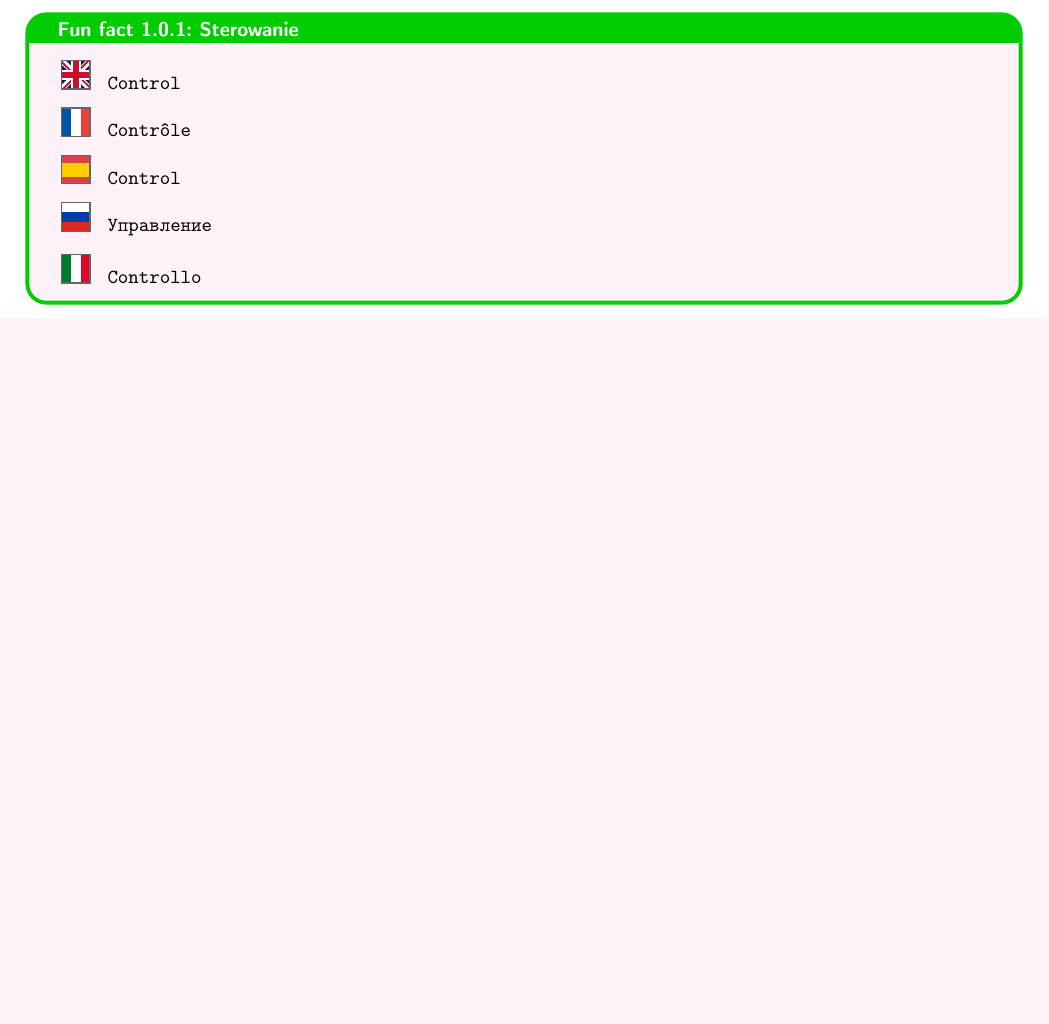
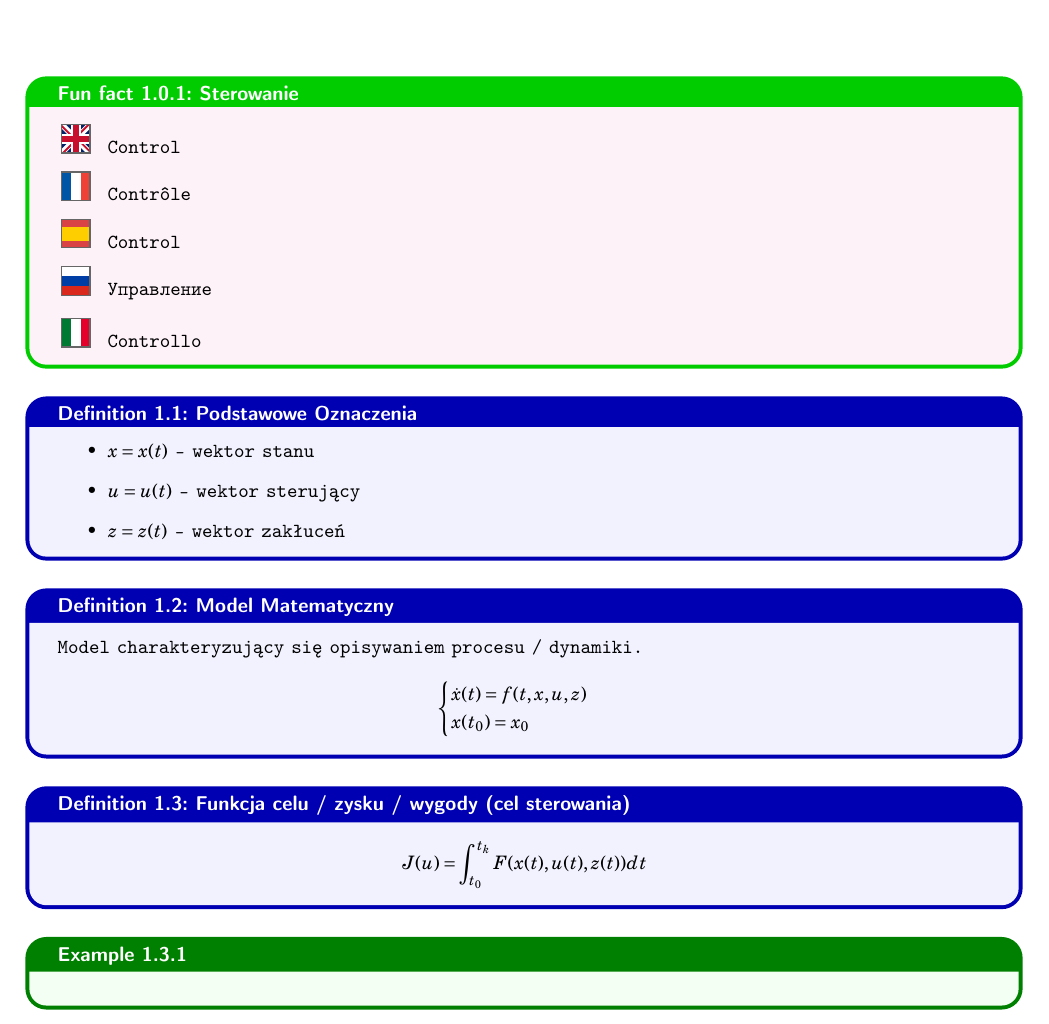
Before and after one commit to Trenek/MTOS-Notes, a LaTeX book (main.tex, which reads Wykład 1/main.tex): part of page 5 of 5, cut so that both start at the same text, the shorter picture padded with empty space. Compiled offline with pdfLaTeX.

Commit message:
Added some of the first defs

```diff
--- a/Wykład 1/main.tex
+++ b/Wykład 1/main.tex
@@ -12,3 +12,28 @@
         \item[\listflag{IT}] Controllo
     \end{itemize}
 \end{funfact}
+
+\begin{definition}{Podstawowe Oznaczenia}{}{}
+    \begin{itemize}
+        \item $x = x(t)$ - wektor stanu
+        \item $u = u(t)$ - wektor sterujący
+        \item $z = z(t)$ - wektor zakłuceń
+    \end{itemize}
+\end{definition}
+
+\begin{definition}{Model Matematyczny}{}{}
+    Model charakteryzujący się opisywaniem procesu / dynamiki.
+    \[
+    \begin{cases}
+        \dot{x}(t) = f(t, x, u, z) \\
+        x(t_0) = x_0
+    \end{cases}
+    \]
+\end{definition}
+
+\begin{definition}{Funkcja celu / zysku / wygody (cel sterowania)}{}{}
+    $$J(u) = \int_{t_0}^{t_k} F(x(t), u(t), z(t)) dt$$
+\end{definition}
+
+\begin{example}{}{}{}
+\end{example}
```
